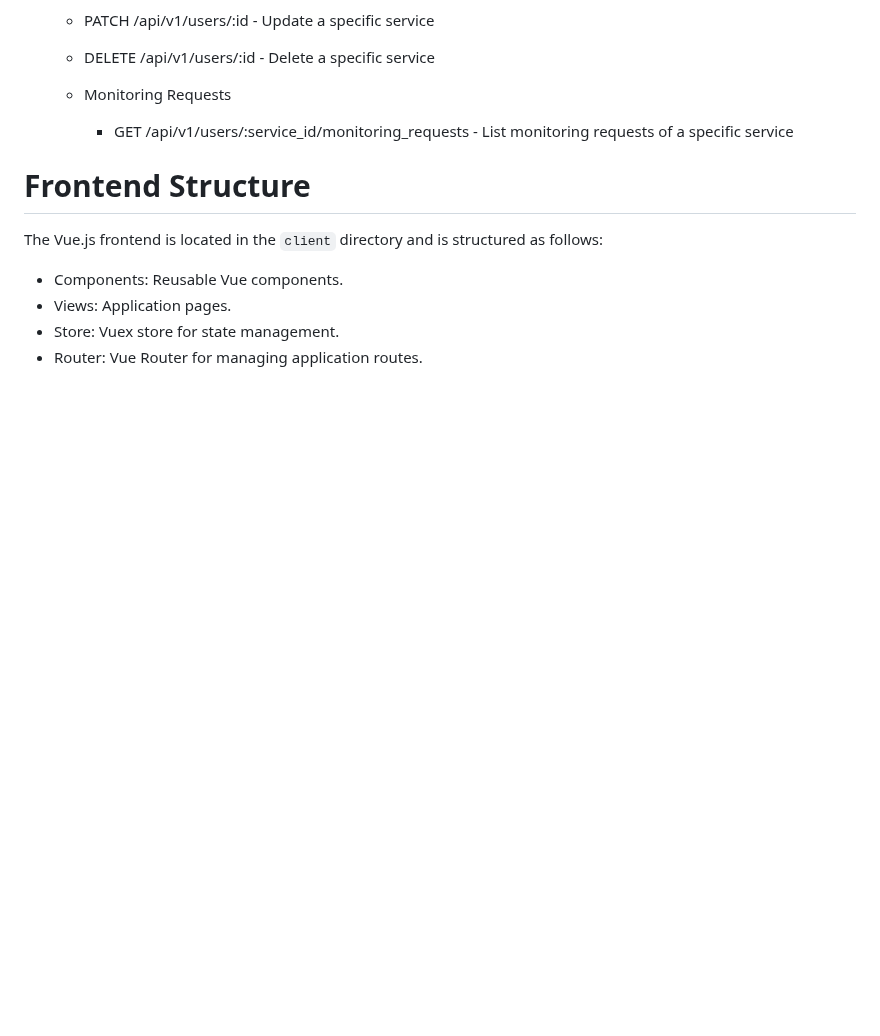
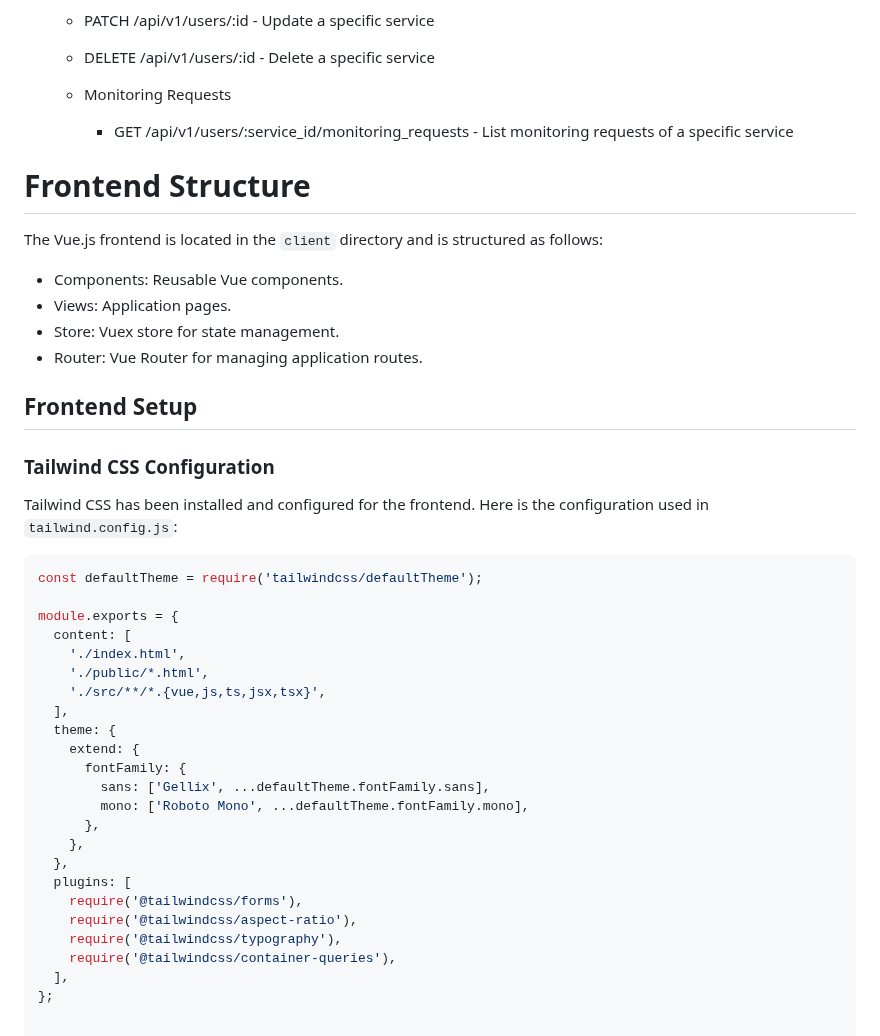
Before and after one commit to carlosacta1/maas, a Markdown page: README.md, the part around one of its changes. Rendered like a GitHub page; blank space fills up the shorter version.

Commit message:
Add The front end configuration to the readme

````diff
--- a/README.md
+++ b/README.md
@@ -91,3 +91,34 @@ The Vue.js frontend is located in the `client` directory and is structured as fo
 * Views: Application pages.
 * Store: Vuex store for state management.
 * Router: Vue Router for managing application routes.
+
+## Frontend Setup
+
+### Tailwind CSS Configuration
+
+Tailwind CSS has been installed and configured for the frontend. Here is the configuration used in `tailwind.config.js`:
+
+```javascript
+const defaultTheme = require('tailwindcss/defaultTheme');
+
+module.exports = {
+  content: [
+    './index.html',
+    './public/*.html',
+    './src/**/*.{vue,js,ts,jsx,tsx}',
+  ],
+  theme: {
+    extend: {
+      fontFamily: {
+        sans: ['Gellix', ...defaultTheme.fontFamily.sans],
+        mono: ['Roboto Mono', ...defaultTheme.fontFamily.mono],
+      },
+    },
+  },
+  plugins: [
+    require('@tailwindcss/forms'),
+    require('@tailwindcss/aspect-ratio'),
+    require('@tailwindcss/typography'),
+    require('@tailwindcss/container-queries'),
+  ],
+};
````
Also changed, not shown: other parts of README.md (+1 -1 lines).
